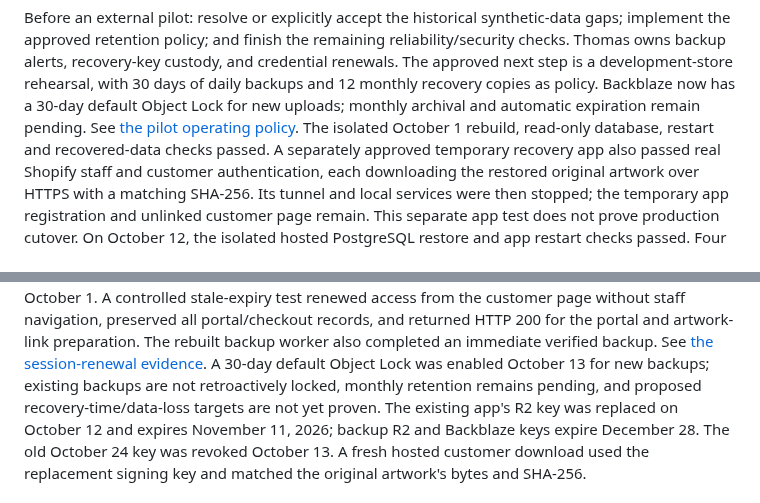
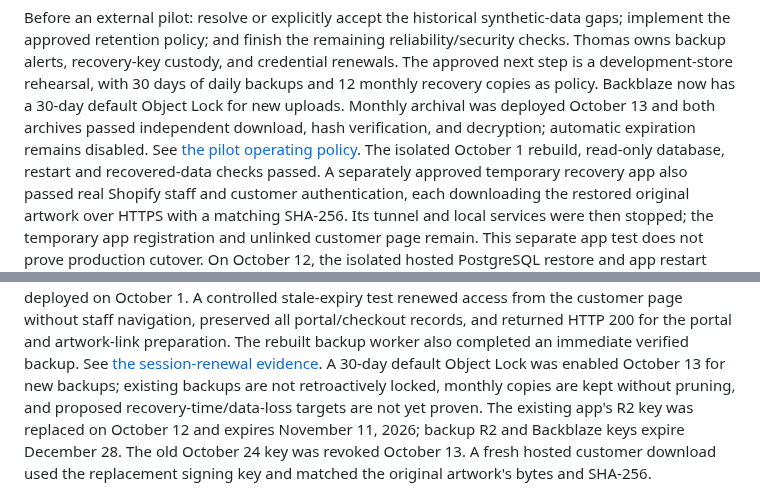
Before and after one commit to ANALOGGIT-624/analog-adventures-adv-brand-portal, a Markdown page: README.md, 2 parts joined by grey strips. GitHub-like rendering.

Commit message:
Record hosted monthly backup recovery verification

```diff
--- a/README.md
+++ b/README.md
@@ -195,8 +195,9 @@ retention policy; and finish the remaining reliability/security checks. Thomas
 owns backup alerts, recovery-key custody, and credential renewals. The approved
 next step is a development-store rehearsal, with 30 days of daily backups and
 12 monthly recovery copies as policy. Backblaze now has a 30-day default
-Object Lock for new uploads; monthly archival and automatic expiration remain
-pending.
+Object Lock for new uploads. Monthly archival was deployed October 13 and
+both archives passed independent download, hash verification, and decryption;
+automatic expiration remains disabled.
 See [the pilot operating policy](docs/pilot-operating-policy.md). The isolated
 October 1 rebuild, read-only database, restart and recovered-data checks passed.
 A separately approved temporary recovery app also passed real Shopify staff and
@@ -221,7 +222,7 @@ records, and returned HTTP 200 for the portal and artwork-link preparation.
 The rebuilt backup worker also completed an immediate verified backup. See
 [the session-renewal evidence](docs/session-renewal-20261001.md).
 A 30-day default Object Lock was enabled October 13 for new backups; existing
-backups are not retroactively locked, monthly retention remains pending, and
+backups are not retroactively locked, monthly copies are kept without pruning, and
 proposed recovery-time/data-loss targets are not yet proven. The existing app's
 R2 key was replaced on October 12 and expires November 11, 2026; backup R2 and
 Backblaze keys expire December 28. The old October 24 key was revoked October 13. A fresh hosted customer download used the replacement signing key
```
Also changed, not shown: docs/backup-retention-rollout.md (+25 -2 lines), docs/pilot-operating-policy.md (+4 -3 lines).
